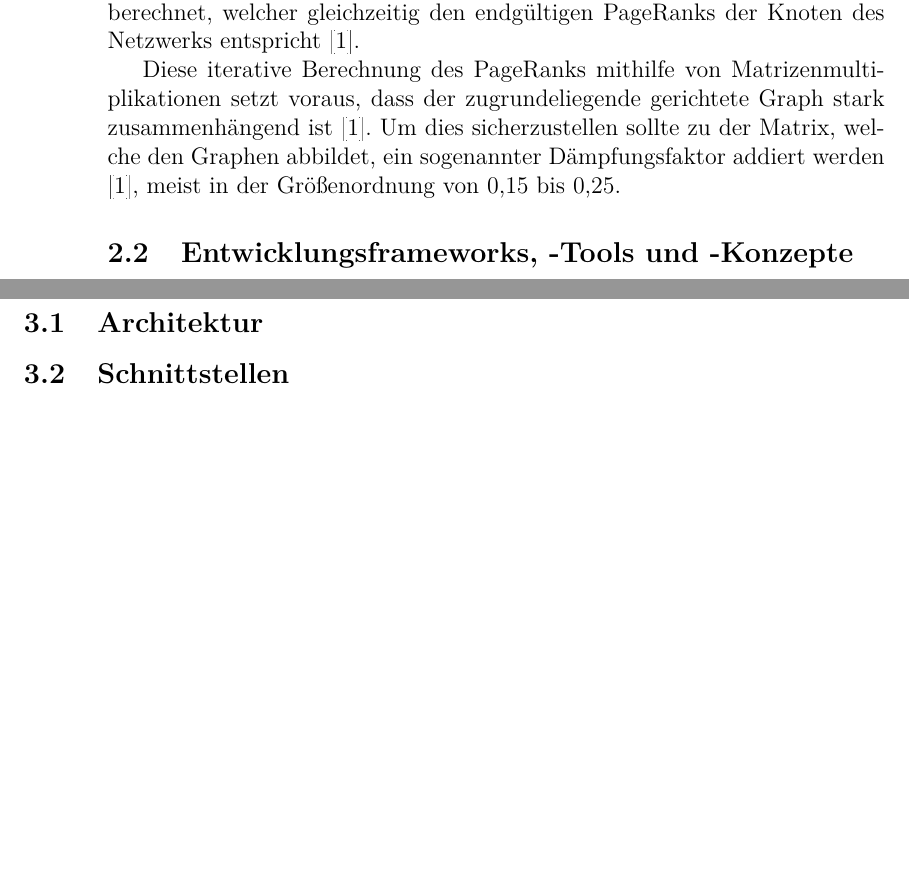
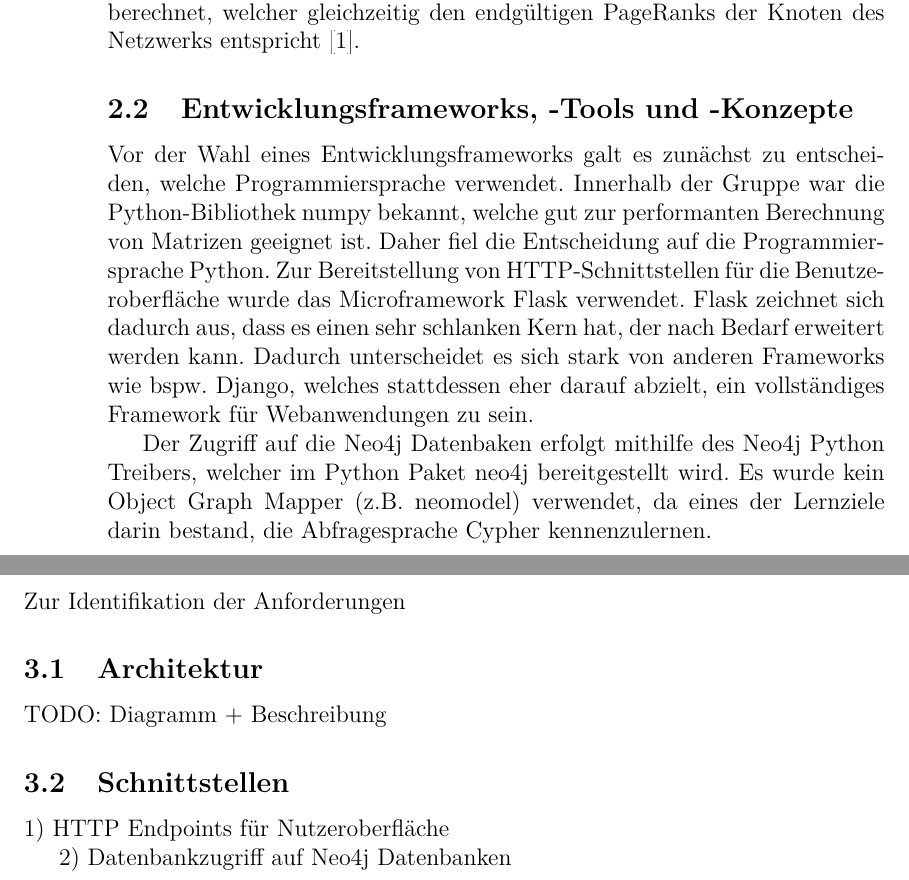
Before and after one commit to Sentiments-of-Bundestag/graphenauswertung, a LaTeX document (documentation/main.tex, which reads documentation/chapters/07-Graphauswertung/02-Grundlagen.tex, documentation/chapters/07-Graphauswertung/03-Anforderungen-Konzept.tex): two parts of pages 6 and 7 of 11, joined at a grey line, cut so that both start at the same text, the shorter picture padded with empty space. Compiled offline with pdfLaTeX.

Commit message:
described framework decisions

```diff
--- a/documentation/chapters/07-Graphauswertung/02-Grundlagen.tex
+++ b/documentation/chapters/07-Graphauswertung/02-Grundlagen.tex
@@ -14,6 +14,10 @@ Das Netzwerk, welches aus mathematischer Sicht als gerichteter Graph betrachtet
 
 Wurde der Graph nun als Matrix abgebildet, so kann der PageRank iterativ mithilfe von Matrixmultiplikationen berechnet werden. Dabei wird der PageRank als Vektor der Länge $N$ dargestellt, meist befüllt mit dem Startwert $1/N$ für alle Knoten. Statt einer gesamten Iteration über das Netzwerk und den rekursiven Berechnungen neuer PageRanks für alle Knoten, muss nun nur eine simple Multiplikation der Matrix mit dem Vektor durchgeführt werden. Das Ergebnis der Multiplikation ist wieder ein Vektor und dieser enthält die neuen PageRanks aller Knoten. Nach mehrfacher Multiplikationen der Matrix mit dem PageRank-Vektoren ändern sich die Werte innerhalb des Vektor nicht mehr. Es wurde iterativ ein dominanter Eigenvektor der Matrix berechnet, welcher gleichzeitig den endgültigen PageRanks der Knoten des Netzwerks entspricht \cite{pagerank_eigenvector}.
 
-Diese iterative Berechnung des PageRanks mithilfe von Matrizenmultiplikationen setzt voraus, dass der zugrundeliegende gerichtete Graph stark zusammenhängend ist \cite{pagerank_eigenvector}. Um dies sicherzustellen sollte zu der Matrix, welche den Graphen abbildet, ein sogenannter Dämpfungsfaktor addiert werden \cite{pagerank_eigenvector}, meist in der Größenordnung von 0,15 bis 0,25.
+\subsection{Entwicklungsframeworks, -Tools und -Konzepte}
 
-\subsection{Entwicklungsframeworks, -Tools und -Konzepte}
+Vor der Wahl eines Entwicklungsframeworks galt es zunächst zu entscheiden, welche Programmiersprache verwendet. Innerhalb der Gruppe war die Python-Bibliothek numpy bekannt, welche gut zur performanten Berechnung von Matrizen geeignet ist.
+Daher fiel die Entscheidung auf die Programmiersprache Python. Zur Bereitstellung von HTTP-Schnittstellen für die Benutzeroberfläche wurde das Microframework Flask verwendet.
+Flask zeichnet sich dadurch aus, dass es einen sehr schlanken Kern hat, der nach Bedarf erweitert werden kann. Dadurch unterscheidet es sich stark von anderen Frameworks wie bspw. Django, welches stattdessen eher darauf abzielt, ein vollständiges Framework für Webanwendungen zu sein.
+
+Der Zugriff auf die Neo4j Datenbaken erfolgt mithilfe des Neo4j Python Treibers, welcher im Python Paket neo4j bereitgestellt wird. Es wurde kein Object Graph Mapper (z.B. neomodel) verwendet, da eines der Lernziele darin bestand, die Abfragesprache Cypher kennenzulernen.
--- a/documentation/chapters/07-Graphauswertung/03-Anforderungen-Konzept.tex
+++ b/documentation/chapters/07-Graphauswertung/03-Anforderungen-Konzept.tex
@@ -1,5 +1,14 @@
 \section{Anforderungsanalyse und Konzept}
 % Wie sind Sie vorgegangen?
 
+Zur Identifikation der Anforderungen
+
 \subsection{Architektur}
+
+TODO: Diagramm + Beschreibung
+
 \subsection{Schnittstellen}
+
+1) HTTP Endpoints für Nutzeroberfläche
+
+2) Datenbankzugriff auf Neo4j Datenbanken
```
